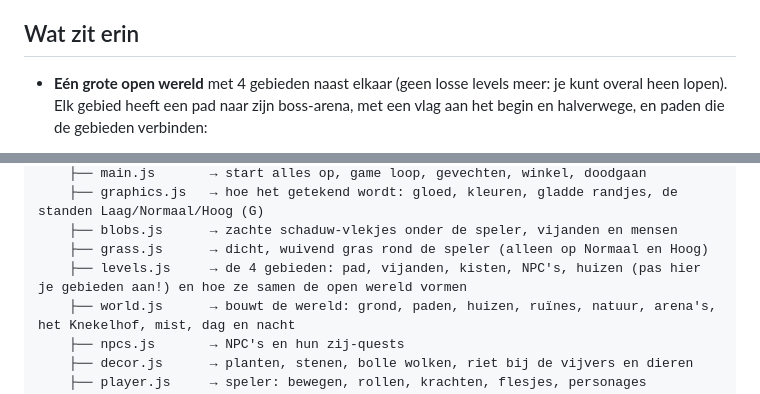
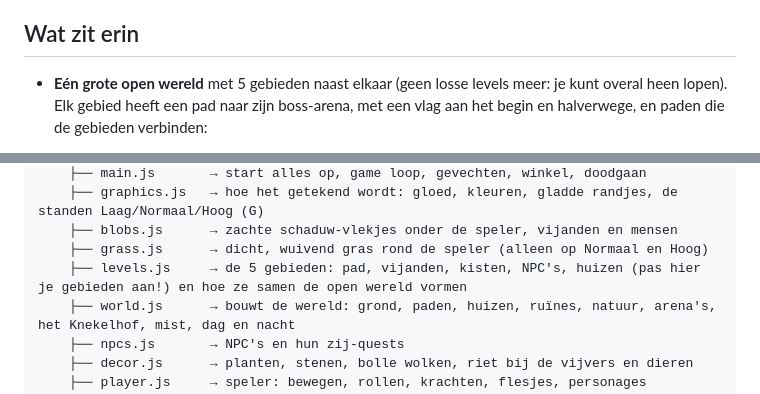
Before and after one commit to stoertjeomar/munt-jager-3d, a Markdown page: README.md, 2 parts joined by grey strips. GitHub-like rendering.

Commit message:
README: 5 gebieden
Co-Authored-By: Claude Opus 5.5 <noreply@anthropic.com>
Claude-Session: https://claude.ai/code/session_01YQnkohAMsBwaQ9cSi82tZM

```diff
--- a/README.md
+++ b/README.md
@@ -67,7 +67,7 @@ klik / F = vuur spuwen · B = afstappen (hoog in de lucht val je naar beneden, d
 
 ## Wat zit erin
 
-- **Eén grote open wereld** met 4 gebieden naast elkaar (geen losse levels meer: je kunt overal heen lopen).
+- **Eén grote open wereld** met 5 gebieden naast elkaar (geen losse levels meer: je kunt overal heen lopen).
   Elk gebied heeft een pad naar zijn boss-arena, met een vlag aan het begin en halverwege, en paden die de gebieden verbinden:
   1. **Groene Weide** met het dorp Muntdorp → boss **Budget Mario**
   2. **Ruïnevallei** met een parkour-ruïne → boss **Koning Slijm**
@@ -224,7 +224,7 @@ munt-jager-3d/
     ├── graphics.js   → hoe het getekend wordt: gloed, kleuren, gladde randjes, de standen Laag/Normaal/Hoog (G)
     ├── blobs.js      → zachte schaduw-vlekjes onder de speler, vijanden en mensen
     ├── grass.js      → dicht, wuivend gras rond de speler (alleen op Normaal en Hoog)
-    ├── levels.js     → de 4 gebieden: pad, vijanden, kisten, NPC's, huizen (pas hier je gebieden aan!) en hoe ze samen de open wereld vormen
+    ├── levels.js     → de 5 gebieden: pad, vijanden, kisten, NPC's, huizen (pas hier je gebieden aan!) en hoe ze samen de open wereld vormen
     ├── world.js      → bouwt de wereld: grond, paden, huizen, ruïnes, natuur, arena's, het Knekelhof, mist, dag en nacht
     ├── npcs.js       → NPC's en hun zij-quests
     ├── decor.js      → planten, stenen, bolle wolken, riet bij de vijvers en dieren
```
